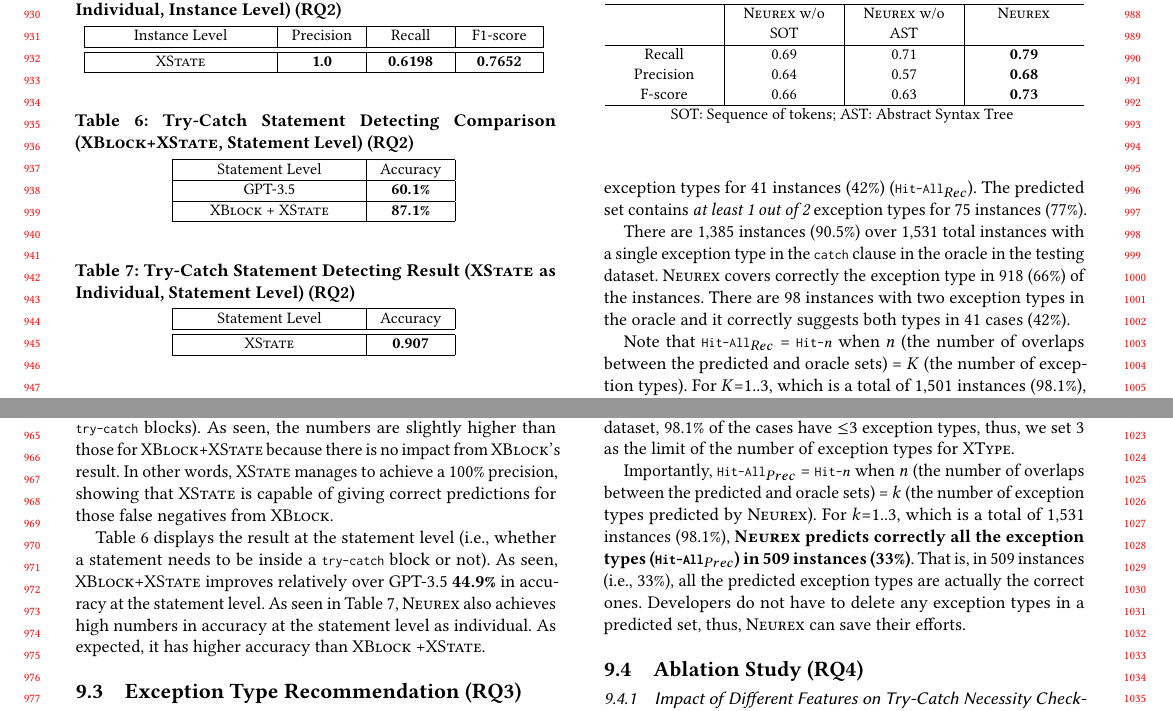
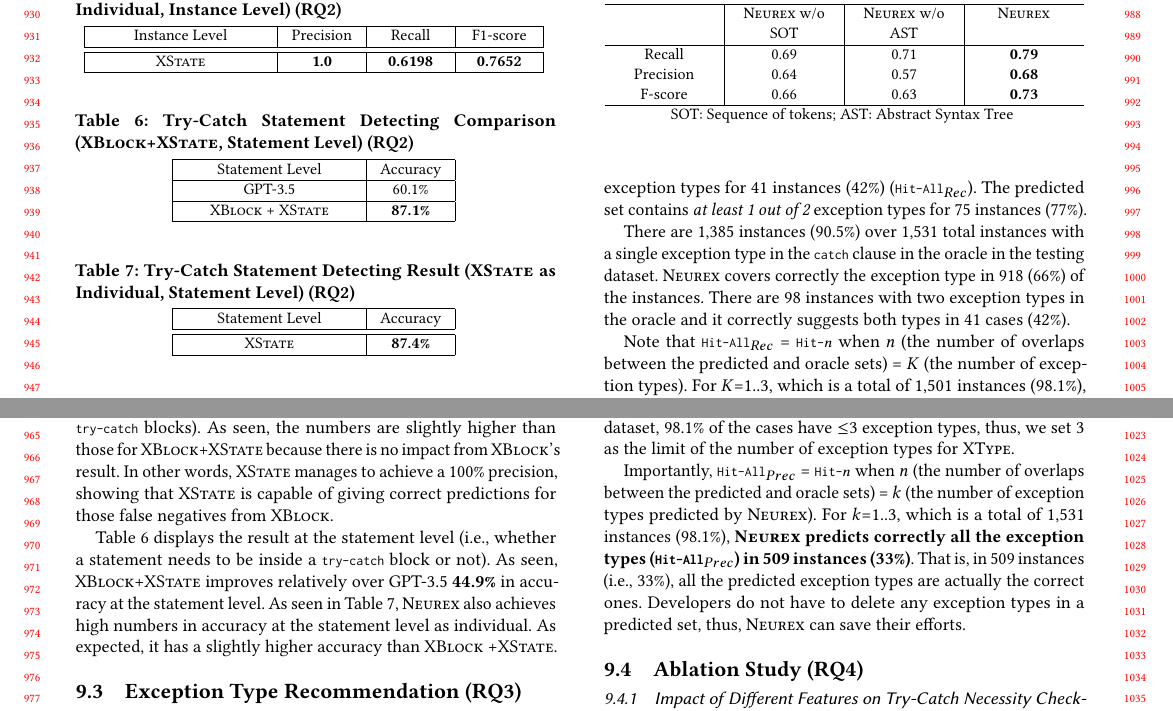
Before and after one commit to tien-n-nguyen/exception, a LaTeX paper (icse24.tex, which reads rq2-results.tex): two parts of page 9 of 11, joined at a grey line, cut so that both start at the same text. The pictures show the PDF file icse24.pdf that the author committed with the source.

Commit message:
minor change

```diff
--- a/rq2-results.tex
+++ b/rq2-results.tex
@@ -131,7 +131,7 @@ correct predictions for those false negatives from {\xblock}.
 			\hline
 %			GPT-3.5 &   &   & \\
 			\hline
-			\xstate  & \textbf{0.907}  \\
+			\xstate  & \textbf{87.4\%}  \\
 			\hline
 		\end{tabular}
 		\label{tab:xstate-4}
@@ -165,7 +165,7 @@ in accuracy at the statement level.
 %
 As seen in Table~\ref{tab:xstate-4}, {\tool} also achieves high
 numbers in accuracy at the statement level as individual.
-As expected, it has higher accuracy than \xblock+\xstate.
+As expected, it has a slightly higher accuracy than \xblock+\xstate.
 
 %--------------------------
 %Table~\ref{tab:rq2} displays the result on detecting the statements
```
Also changed, not shown: icse24.pdf, rq2-results.tex (2 more changed lines), 1 other file.
